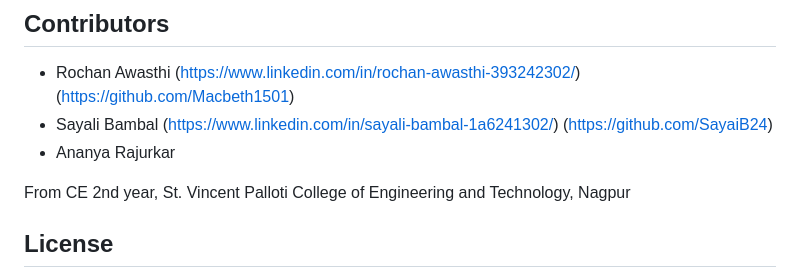
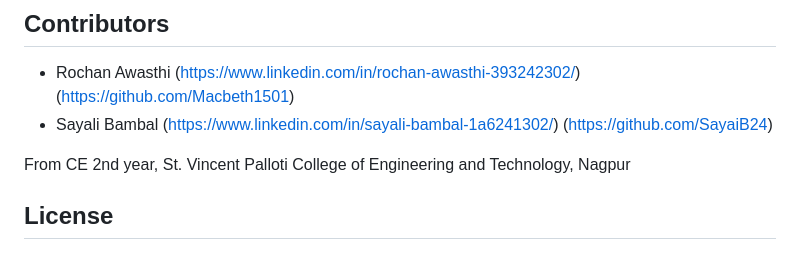
Before and after one commit to Macbeth1501/fraud-gaurd, a Markdown page: README.md, the part around the change. Drawn GitHub-style.

```diff
--- a/README.md
+++ b/README.md
@@ -89,7 +89,7 @@ FraudGuard is an AI/ML-based speaker identification system designed to enhance c
 
 - Rochan Awasthi (https://www.linkedin.com/in/rochan-awasthi-393242302/) (https://github.com/Macbeth1501)
 - Sayali Bambal (https://www.linkedin.com/in/sayali-bambal-1a6241302/) (https://github.com/SayaiB24)
-- Ananya Rajurkar
+
 
 From CE 2nd year, St. Vincent Palloti College of Engineering and Technology, Nagpur
 
```
